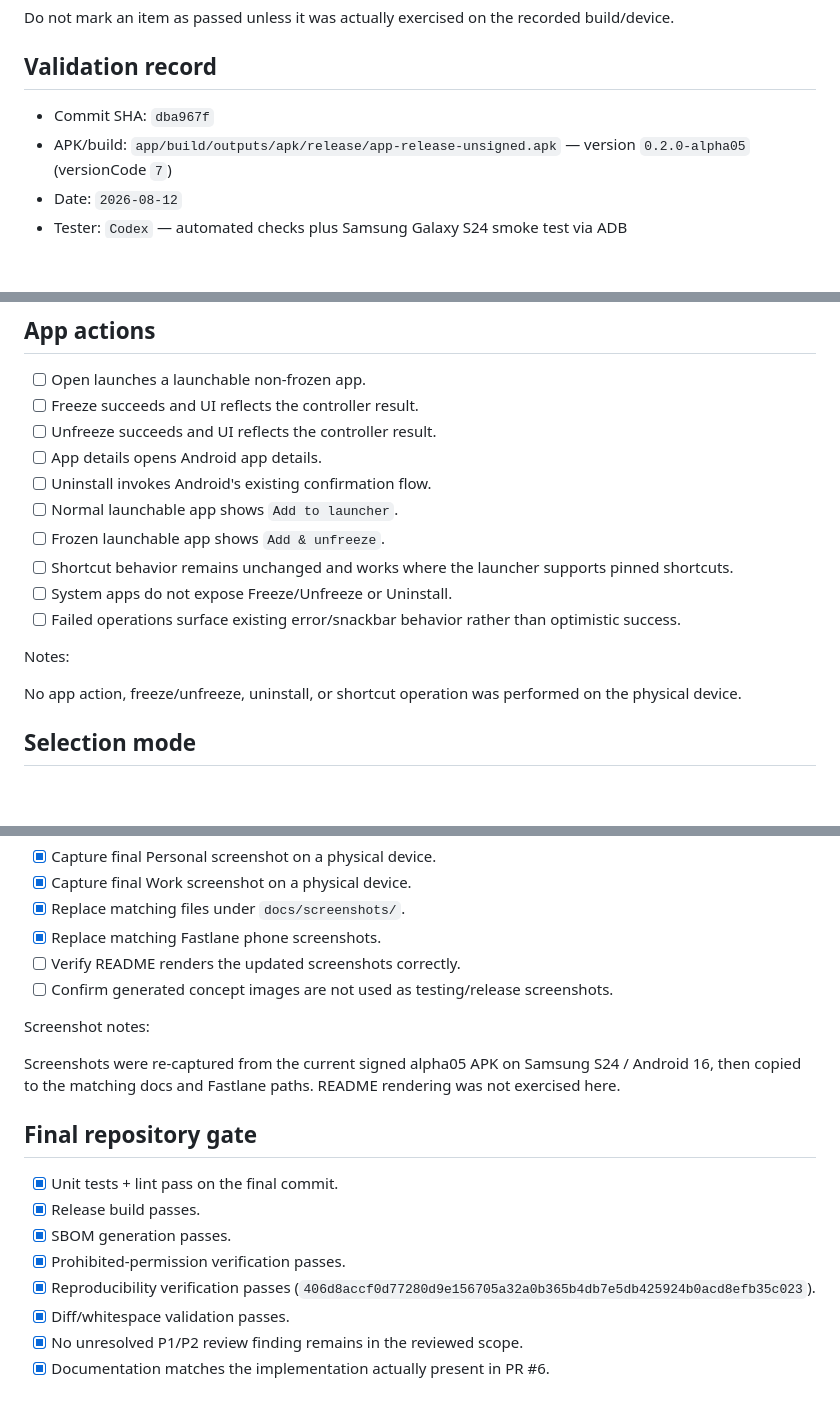
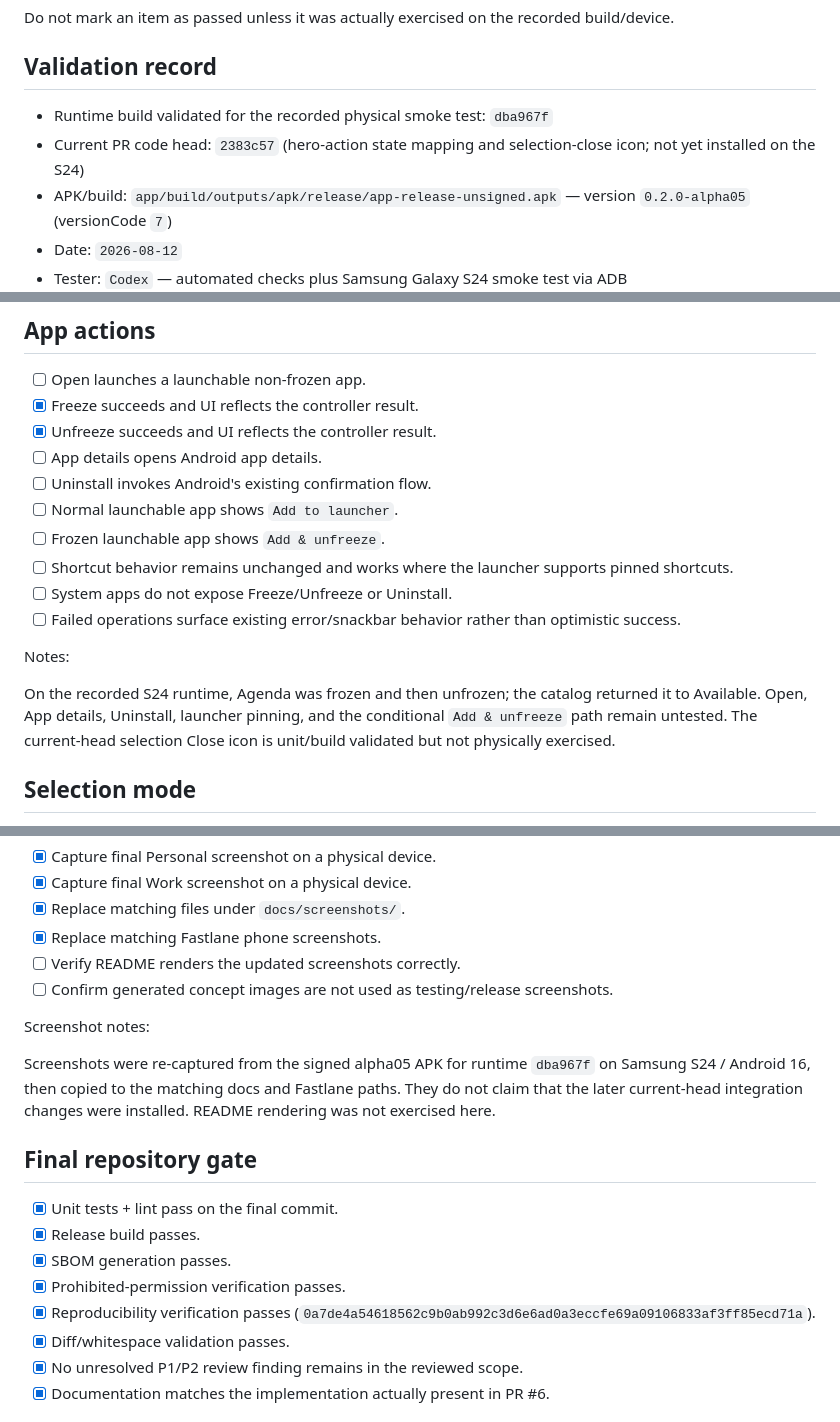
Before and after one commit to Stem0794/harbor, a Markdown page: docs/design/PR6_FINAL_VALIDATION_CHECKLIST.md, 3 parts joined by grey strips. Drawn GitHub-style; blank space fills up the shorter version.

Commit message:
Reconcile PR 6 validation record

```diff
--- a/docs/design/PR6_FINAL_VALIDATION_CHECKLIST.md
+++ b/docs/design/PR6_FINAL_VALIDATION_CHECKLIST.md
@@ -6,7 +6,8 @@ Do not mark an item as passed unless it was actually exercised on the recorded b
 
 ## Validation record
 
-- Commit SHA: `dba967f`
+- Runtime build validated for the recorded physical smoke test: `dba967f`
+- Current PR code head: `2383c57` (hero-action state mapping and selection-close icon; not yet installed on the S24)
 - APK/build: `app/build/outputs/apk/release/app-release-unsigned.apk` — version `0.2.0-alpha05` (versionCode `7`)
 - Date: `2026-08-12`
 - Tester: `Codex` — automated checks plus Samsung Galaxy S24 smoke test via ADB
@@ -112,8 +117,8 @@ operations remain untested.
 ## App actions
 
 - [ ] Open launches a launchable non-frozen app.
-- [ ] Freeze succeeds and UI reflects the controller result.
-- [ ] Unfreeze succeeds and UI reflects the controller result.
+- [x] Freeze succeeds and UI reflects the controller result.
+- [x] Unfreeze succeeds and UI reflects the controller result.
 - [ ] App details opens Android app details.
 - [ ] Uninstall invokes Android's existing confirmation flow.
 - [ ] Normal launchable app shows `Add to launcher`.
@@ -124,8 +129,10 @@ operations remain untested.
 
 Notes:
 
-No app action, freeze/unfreeze, uninstall, or shortcut operation was performed
-on the physical device.
+On the recorded S24 runtime, Agenda was frozen and then unfrozen; the catalog
+returned it to Available. Open, App details, Uninstall, launcher pinning, and
+the conditional `Add & unfreeze` path remain untested. The current-head
+selection Close icon is unit/build validated but not physically exercised.
 
 ## Selection mode
 
@@ -201,9 +208,10 @@ Only complete this section after the UI validation above is accepted.
 
 Screenshot notes:
 
-Screenshots were re-captured from the current signed alpha05 APK on Samsung S24
-/ Android 16, then copied to the matching docs and Fastlane paths. README
-rendering was not exercised here.
+Screenshots were re-captured from the signed alpha05 APK for runtime
+`dba967f` on Samsung S24 / Android 16, then copied to the matching docs and
+Fastlane paths. They do not claim that the later current-head integration
+changes were installed. README rendering was not exercised here.
 
 ## Final repository gate
 
@@ -211,7 +219,7 @@ rendering was not exercised here.
 - [x] Release build passes.
 - [x] SBOM generation passes.
 - [x] Prohibited-permission verification passes.
-- [x] Reproducibility verification passes (`406d8accf0d77280d9e156705a32a0b365b4db7e5db425924b0acd8efb35c023`).
+- [x] Reproducibility verification passes (`0a7de4a54618562c9b0ab992c3d6e6ad0a3eccfe69a09106833af3ff85ecd71a`).
 - [x] Diff/whitespace validation passes.
 - [x] No unresolved P1/P2 review finding remains in the reviewed scope.
 - [x] Documentation matches the implementation actually present in PR #6.
```
Also changed, not shown: other parts of docs/design/PR6_FINAL_VALIDATION_CHECKLIST.md (+4 -0 lines).
